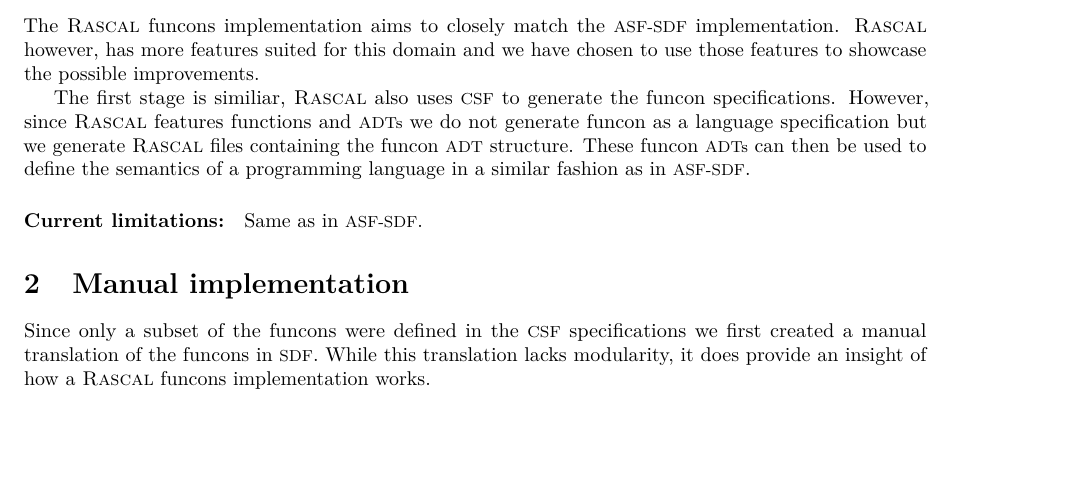
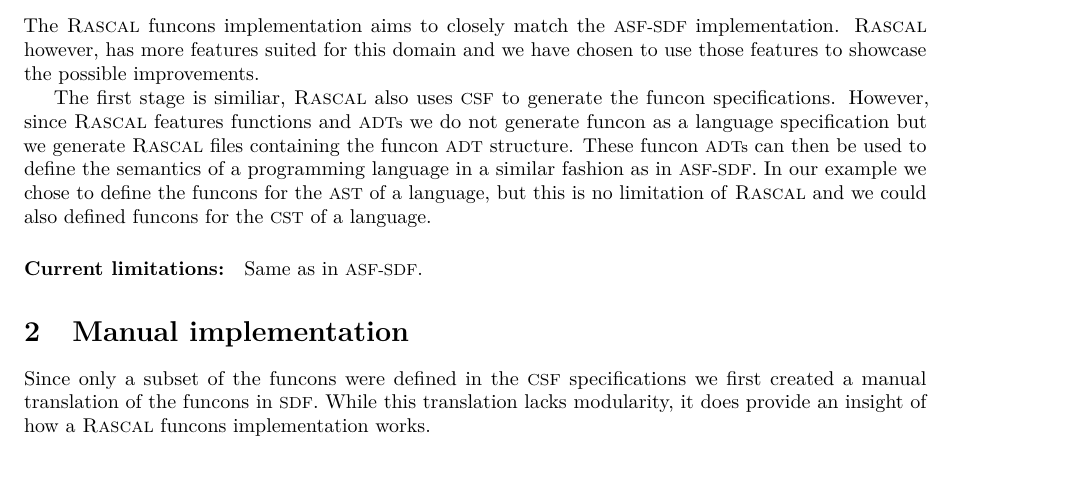
Before and after one commit to cwi-swat/funcons, a LaTeX document (report/report.tex): part of page 1 of 2, cut so that both start at the same text, the shorter picture padded with empty space. Compiled offline with pdfLaTeX.

Commit message:
Wrote about the choice for a AST instead of a CST

```diff
--- a/report/report.tex
+++ b/report/report.tex
@@ -85,6 +85,9 @@
 		the funcon \ADT structure.
 		These funcon \ADTs can then be used to define the semantics of a
 		programming language in a similar fashion as in \ASFSDF.
+		In our example we chose to define the funcons for the \AST of a
+		language, but this is no limitation of \Rascal and we could also defined
+		funcons for the \CST of a language.
 
 		\paragraph{Current limitations:}
 			Same as in \ASFSDF.
```
